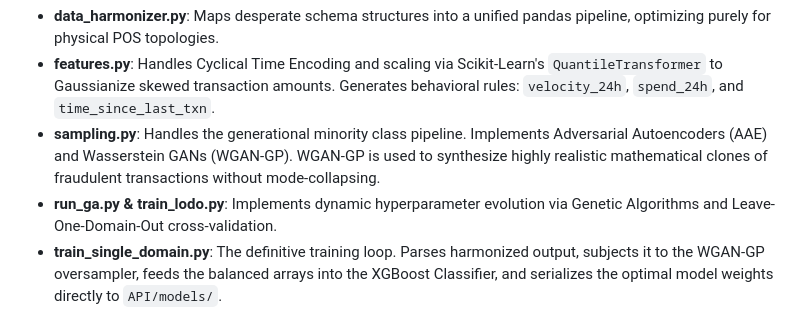
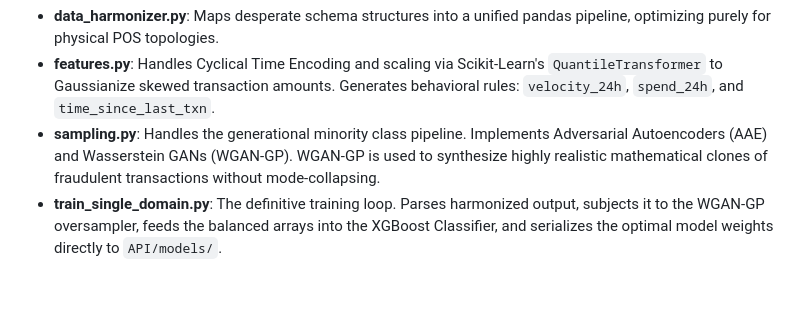
Before and after one commit to maaz2005-gth/credit-card-fraud-engine, a Markdown page: README.md, the part around the change. Drawn GitHub-style; blank space fills up the shorter version.

```diff
--- a/README.md
+++ b/README.md
@@ -18,7 +18,6 @@ This module handles offline extraction, transformation, tuning, and generation.
 *   **data_harmonizer.py**: Maps desperate schema structures into a unified pandas pipeline, optimizing purely for physical POS topologies.
 *   **features.py**: Handles Cyclical Time Encoding and scaling via Scikit-Learn's `QuantileTransformer` to Gaussianize skewed transaction amounts. Generates behavioral rules: `velocity_24h`, `spend_24h`, and `time_since_last_txn`.
 *   **sampling.py**: Handles the generational minority class pipeline. Implements Adversarial Autoencoders (AAE) and Wasserstein GANs (WGAN-GP). WGAN-GP is used to synthesize highly realistic mathematical clones of fraudulent transactions without mode-collapsing.
-*   **run_ga.py & train_lodo.py**: Implements dynamic hyperparameter evolution via Genetic Algorithms and Leave-One-Domain-Out cross-validation.
 *   **train_single_domain.py**: The definitive training loop. Parses harmonized output, subjects it to the WGAN-GP oversampler, feeds the balanced arrays into the XGBoost Classifier, and serializes the optimal model weights directly to `API/models/`.
 
 ### /API - The Web Server Engine
```
